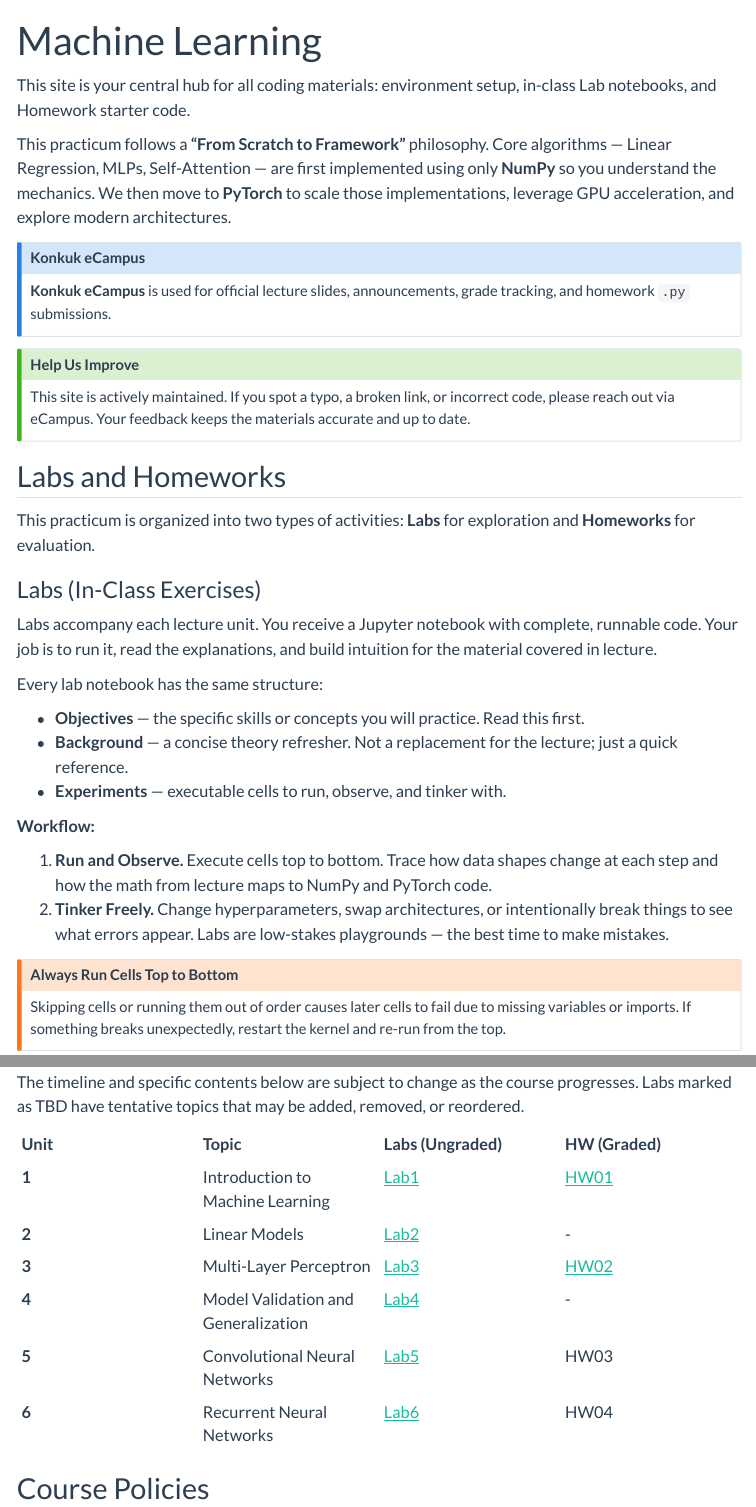
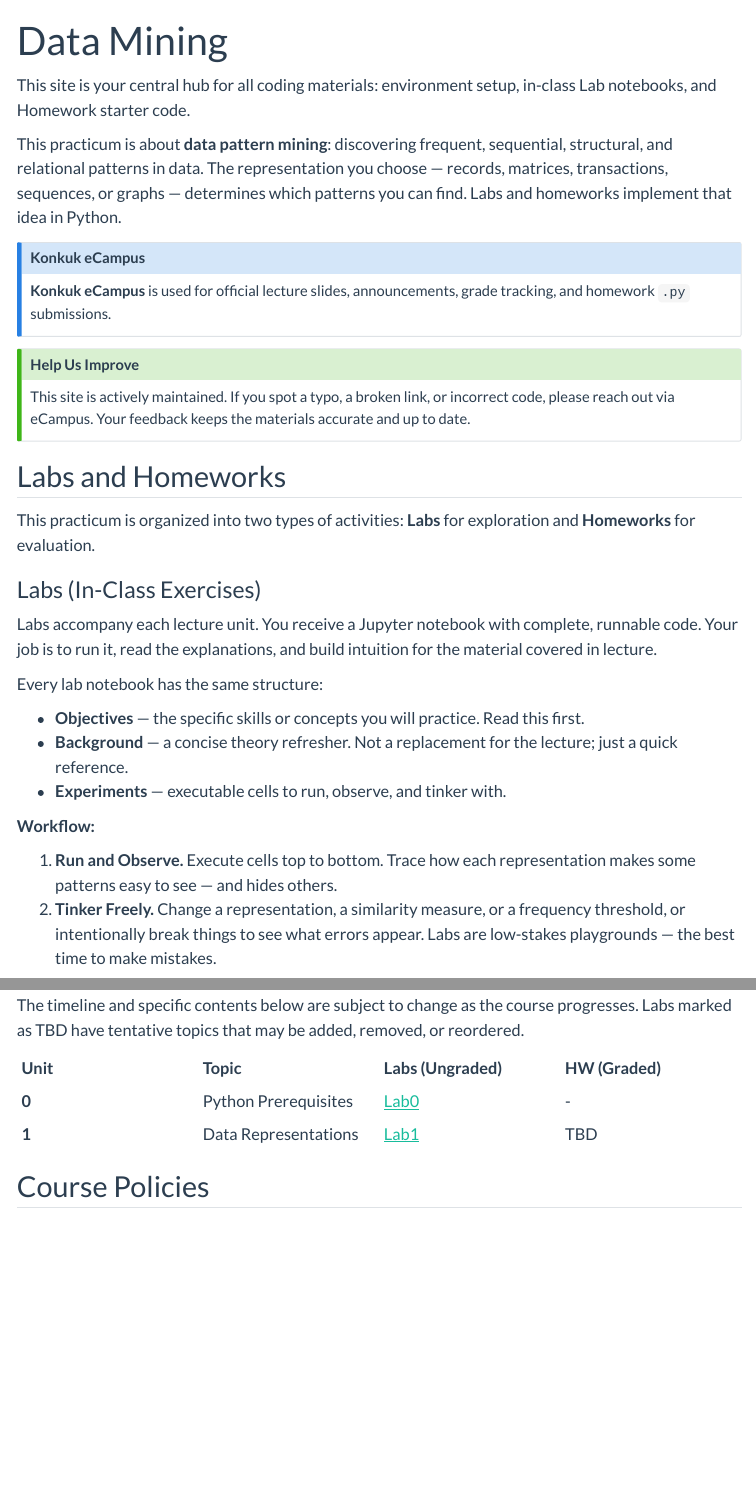
Before and after one commit to GLI-Lab/dm-2026-fall, a Quarto document (index.qmd): the page in a window 1100 px wide, from its top, and a second part further down, joined at a grey line. Rendered offline with R 4.5, knitr and Pandoc in place of Quarto, with nearby package versions; menus at the side of the page are left out.

Commit message:
Update course content and materials

```diff
--- a/index.qmd
+++ b/index.qmd
@@ -1,10 +1,10 @@
 ---
-title: "Machine Learning"
+title: "Data Mining"
 ---
 
 This site is your central hub for all coding materials: environment setup, in-class Lab notebooks, and Homework starter code.
 
-This practicum follows a **"From Scratch to Framework"** philosophy. Core algorithms — Linear Regression, MLPs, Self-Attention — are first implemented using only **NumPy** so you understand the mechanics. We then move to **PyTorch** to scale those implementations, leverage GPU acceleration, and explore modern architectures.
+This practicum is about **data pattern mining**: discovering frequent, sequential, structural, and relational patterns in data. The representation you choose — records, matrices, transactions, sequences, or graphs — determines which patterns you can find. Labs and homeworks implement that idea in Python.
 
 ::: {.callout-note}
 ## Konkuk eCampus
@@ -34,8 +34,8 @@
 
 **Workflow:**
 
-1. **Run and Observe.** Execute cells top to bottom. Trace how data shapes change at each step and how the math from lecture maps to NumPy and PyTorch code.
-2. **Tinker Freely.** Change hyperparameters, swap architectures, or intentionally break things to see what errors appear. Labs are low-stakes playgrounds — the best time to make mistakes.
+1. **Run and Observe.** Execute cells top to bottom. Trace how each representation makes some patterns easy to see — and hides others.
+2. **Tinker Freely.** Change a representation, a similarity measure, or a frequency threshold, or intentionally break things to see what errors appear. Labs are low-stakes playgrounds — the best time to make mistakes.
 
 ::: {.callout-warning}
 ## Always Run Cells Top to Bottom
@@ -71,12 +71,8 @@
 
 | Unit | Topic | Labs (Ungraded) | HW (Graded) |
 |:---|:---|:---|:---|
-| **1** | Introduction to Machine Learning | [Lab1](/exercises/lab01/python-basics.html) | [HW01](/assignments/hw01/hw01.html) |
-| **2** | Linear Models | [Lab2](/exercises/lab02/linear-regression.html) | - | [HW02](/assignments/hw02/hw02.html) |
-| **3** | Multi-Layer Perceptron | [Lab3](/exercises/lab03/linear-regression-scratch.html) | [HW02](/assignments/hw02/hw02.html) |
-| **4** | Model Validation and Generalization | [Lab4](/exercises/lab04/mlp-regression-scratch.html) | - | - |
-| **5** | Convolutional Neural Networks | [Lab5](/exercises/lab05/cnn-architecture.html) | HW03 |
-| **6** | Recurrent Neural Networks | [Lab6](/exercises/lab06/rnn-architecture.html) | HW04 |
+| **0** | Python Prerequisites | [Lab0](/exercises/lab00/python-basics.html) | - |
+| **1** | Data Representations | [Lab1](/exercises/lab01/lab01.html) | TBD |
 
 
 ## Course Policies
```
Also changed, not shown: README-students.md, README.md, index.qmd (2 more changed lines).
